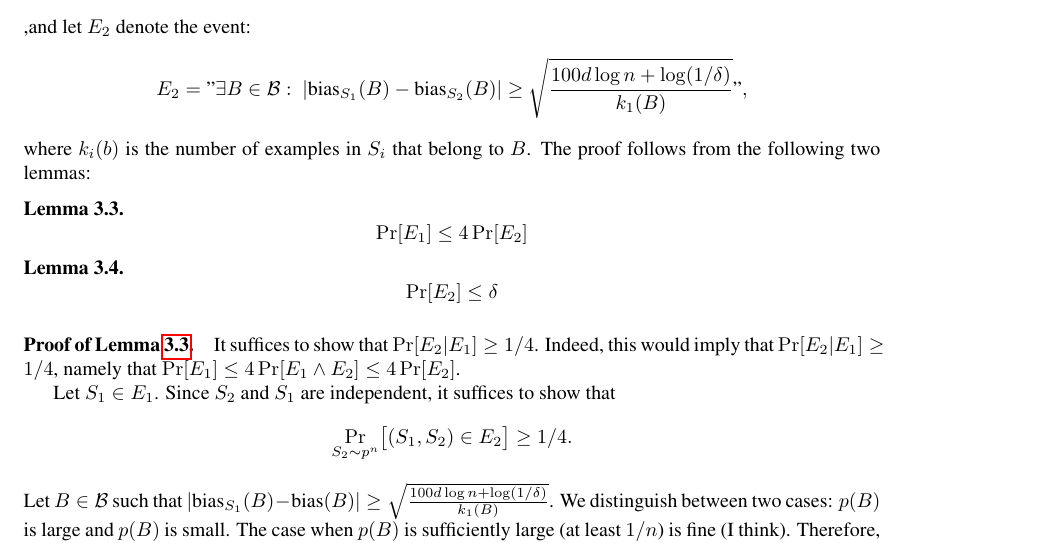
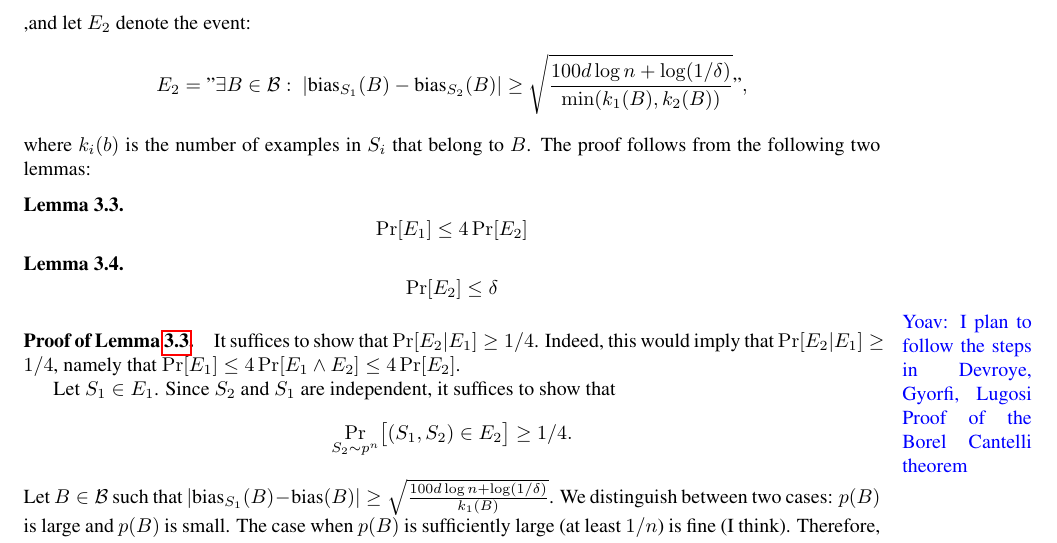
Before and after one commit to yoavfreund/GameTheoreticConfidence, a LaTeX document (ActiveBalls/ActiveBalls2.tex): part of page 2 of 3, cut so that both start at the same text. Compiled offline with pdfLaTeX.

Commit message:
replacing k_1 with \min(k_1,k_2) in the symmetrization proof

```diff
--- a/ActiveBalls/ActiveBalls2.tex
+++ b/ActiveBalls/ActiveBalls2.tex
@@ -271,7 +271,7 @@ E_1 = \text{"}\exists {B\in\B}:~\lvert \bias_{\samp_1}(B) -  \bias(B)\rvert \geq
 \]
 ,and let $E_2$ denote the event:
 \[
-E_2 = \text{"}\exists {B\in\B}:~\lvert \bias_{\samp_1}(B) -  \bias_{\samp_2}(B)\rvert \geq \sqrt{\frac{100d\log n + \log(1/\delta)}{k_1(B)} }\text{"},
+E_2 = \text{"}\exists {B\in\B}:~\lvert \bias_{\samp_1}(B) -  \bias_{\samp_2}(B)\rvert \geq \sqrt{\frac{100d\log n + \log(1/\delta)}{\min(k_1(B),k_2(B))} }\text{"},
 \]
 where $k_i(b)$ is the number of examples in $S_i$ that belong to $B$.
 The proof follows from the following two lemmas:
@@ -289,6 +289,9 @@ The proof follows from the following two lemmas:
 %Indeed, by Theorem~\ref{thm:uc1} the probability it is not the case is at most $2\delta$.
 %In the remaining of this proof we condition on this event
 %but for ease of notation omit spelling it out explicitly.
+
+\yoav{I plan to follow the steps in Devroye, Gyorfi, Lugosi Proof of
+  the Borel Cantelli theorem}
 
 It suffices to show that $\Pr[E_2 \vert E_1]\geq 1/4$.
 Indeed, this would imply that $\Pr[E_2 \vert E_1]\geq 1/4$,
```
